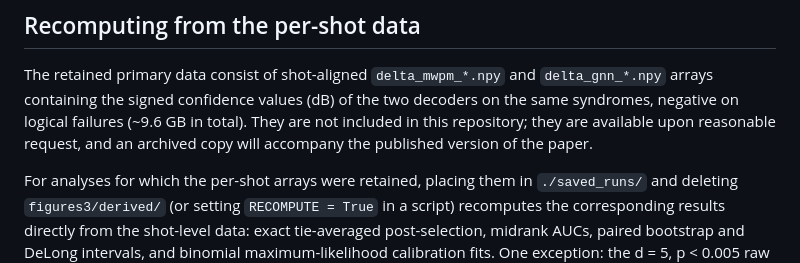
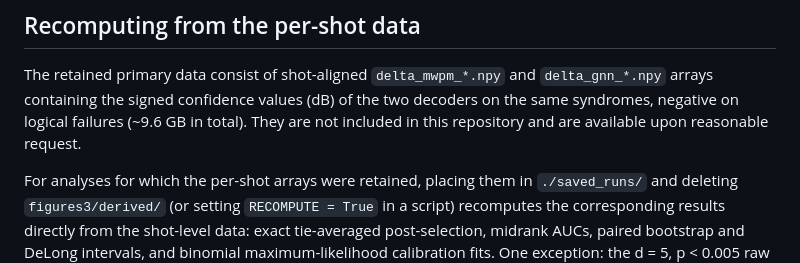
Before and after one commit to DavidDentelski/GNN-confidence-score, a Markdown page: README.md, the part around the change. GitHub-like rendering.

```diff
--- a/README.md
+++ b/README.md
@@ -36,9 +36,7 @@ Requirements: Python ≥ 3.9 with `numpy`, `scipy`, `matplotlib`.
 The retained primary data consist of shot-aligned `delta_mwpm_*.npy` and
 `delta_gnn_*.npy` arrays containing the signed confidence values (dB) of the
 two decoders on the same syndromes, negative on logical failures (~9.6 GB in
-total). They are not included in this repository; they are available upon
-reasonable request, and an archived copy will accompany the published version
-of the paper.
+total). They are not included in this repository and are available upon reasonable request.
 
 For analyses for which the per-shot arrays were retained, placing them in
 `./saved_runs/` and deleting `figures3/derived/` (or setting
```
